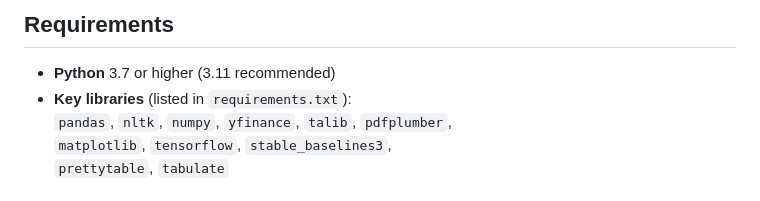
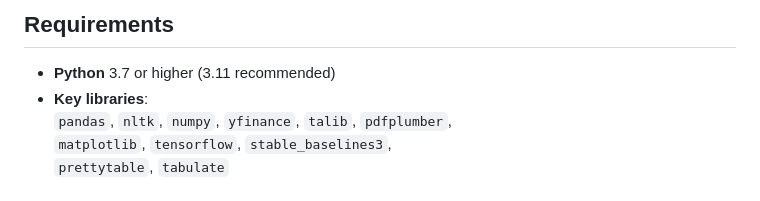
Before and after one commit to SEAN02-EDU/Financial-Trading-Bot, a Markdown page: Readme.md, the part around the change. Rendered like a GitHub page.

```diff
--- a/Readme.md
+++ b/Readme.md
@@ -35,7 +35,7 @@ It guides you through four stages:
 ## Requirements
 
 - **Python** 3.7 or higher (3.11 recommended)
-- **Key libraries** (listed in `requirements.txt`):
+- **Key libraries**:
   `pandas`, `nltk`, `numpy`, `yfinance`, `talib`, `pdfplumber`,
   `matplotlib`, `tensorflow`, `stable_baselines3`,
   `prettytable`, `tabulate`
```
